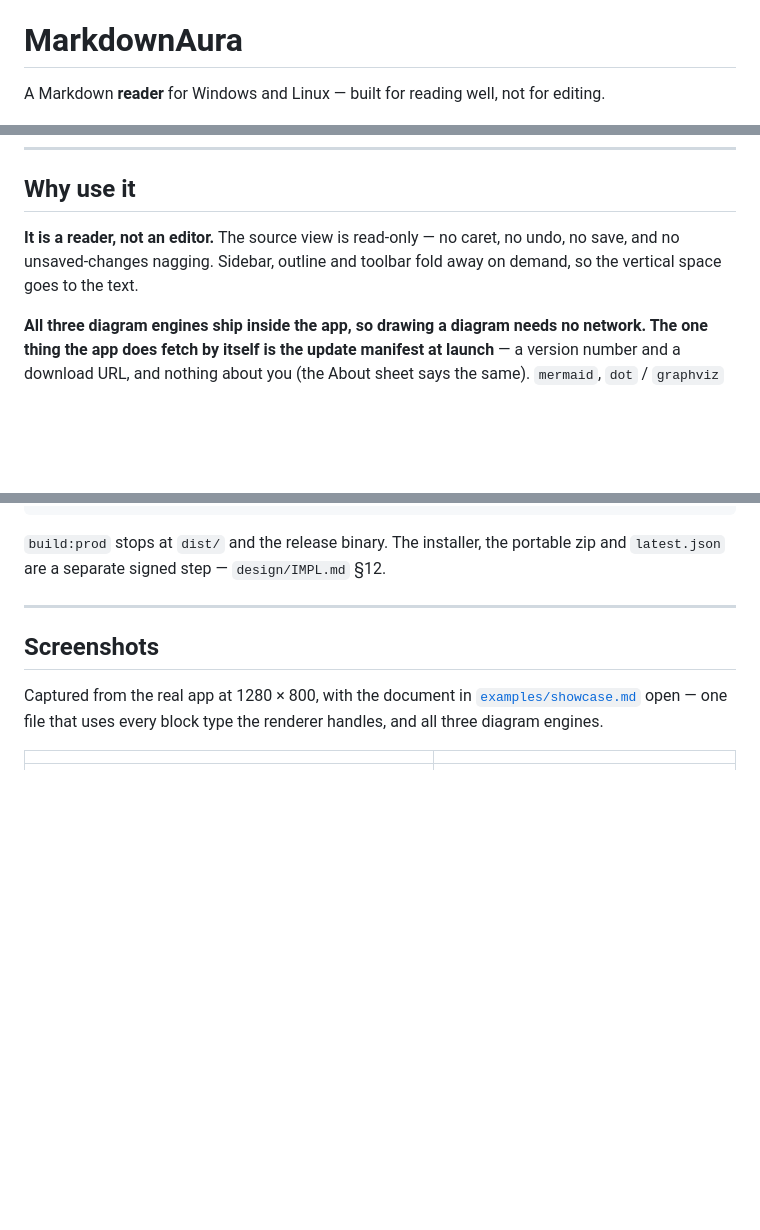
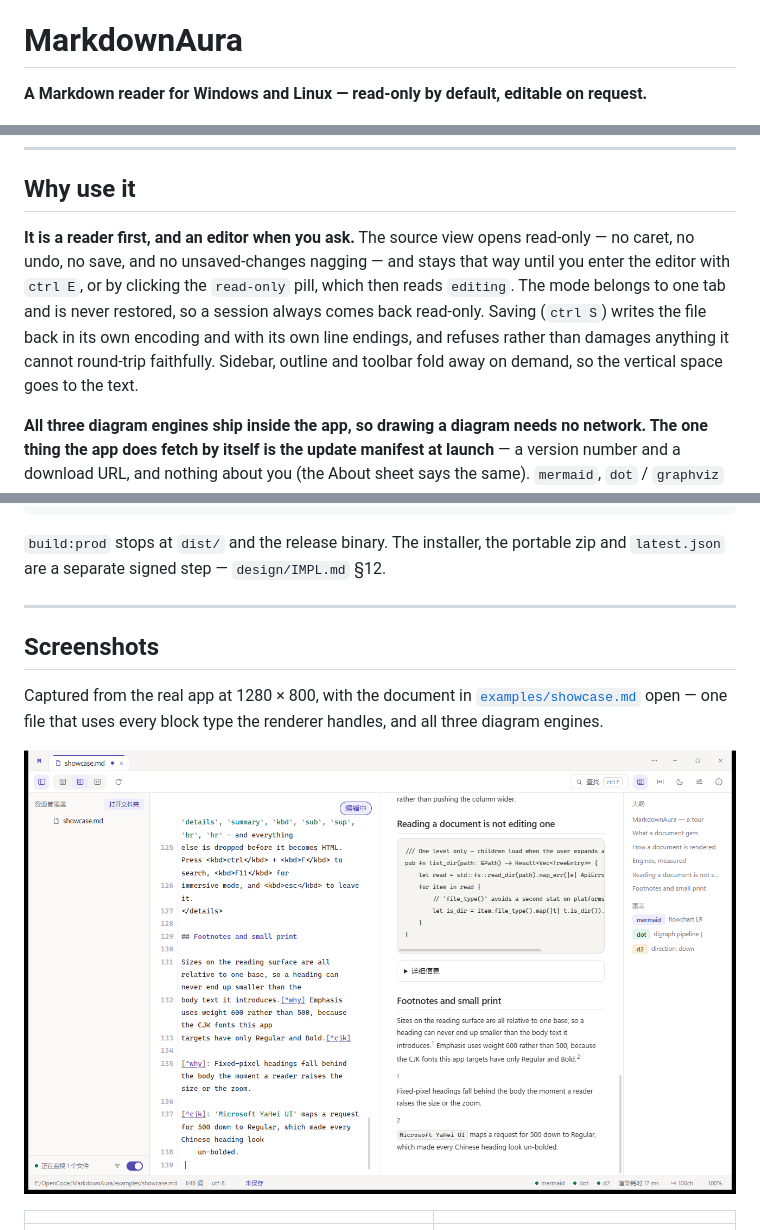
Before and after one commit to westsource/MarkdownAura, a Markdown page: README.md, 3 parts joined by grey strips. GitHub-like rendering; pictures changed too: assets/readme-editing.png (added); blank space fills up the shorter version.

```diff
--- a/README.md
+++ b/README.md
@@ -2,7 +2,7 @@
 
 # MarkdownAura
 
-A Markdown **reader** for Windows and Linux — built for reading well, not for editing.
+**A Markdown reader for Windows and Linux — read-only by default, editable on request.**
 
 ![MarkdownAura: a document open in the preview view, with the explorer, the outline and the status bar](assets/readme-preview.png)
 
@@ -14,8 +14,8 @@ A Markdown **reader** for Windows and Linux — built for reading well, not for
 
 ## Why use it
 
-**It is a reader, not an editor.**
-The source view is read-only — no caret, no undo, no save, and no unsaved-changes nagging. Sidebar, outline and toolbar fold away on demand, so the vertical space goes to the text.
+**It is a reader first, and an editor when you ask.**
+The source view opens read-only — no caret, no undo, no save, and no unsaved-changes nagging — and stays that way until you enter the editor with `ctrl E`, or by clicking the `read-only` pill, which then reads `editing`. The mode belongs to one tab and is never restored, so a session always comes back read-only. Saving (`ctrl S`) writes the file back in its own encoding and with its own line endings, and refuses rather than damages anything it cannot round-trip faithfully. Sidebar, outline and toolbar fold away on demand, so the vertical space goes to the text.
 
 **All three diagram engines ship inside the app, so drawing a diagram needs no network. The one thing the app does fetch by itself is the update manifest at launch** — a version number and a download URL, and nothing about you (the About sheet says the same).
 `mermaid`, `dot` / `graphviz` and `d2` render locally: there is no remote service to call and no engine to install first. When an engine fails, the error lands inside the diagram card with the source line number — it never blanks the page.
@@ -124,6 +126,8 @@ npm run notices        # regenerates THIRD-PARTY.md from the real dependency tre
 
 Captured from the real app at 1280 × 800, with the document in [`examples/showcase.md`](examples/showcase.md) open — one file that uses every block type the renderer handles, and all three diagram engines.
 
+![The editor open in split view: line numbers and syntax colours on the left, the rendered document following on the right, the tab carrying the unsaved mark](assets/readme-editing.png)
+
 |  |  |
 |---|---|
 | <img src="assets/readme-diagrams.png" width="440" alt="a document section showing mermaid, graphviz and d2 cards"> | <img src="assets/readme-split.png" width="440" alt="split view: highlighted source on the left, rendered document on the right"> |
```
Also changed, not shown: other parts of README.md (+4 -2 lines), README.zh-CN.md (+9 -5 lines), design/SPEC.md (+1 -1 lines), 3 other files.
